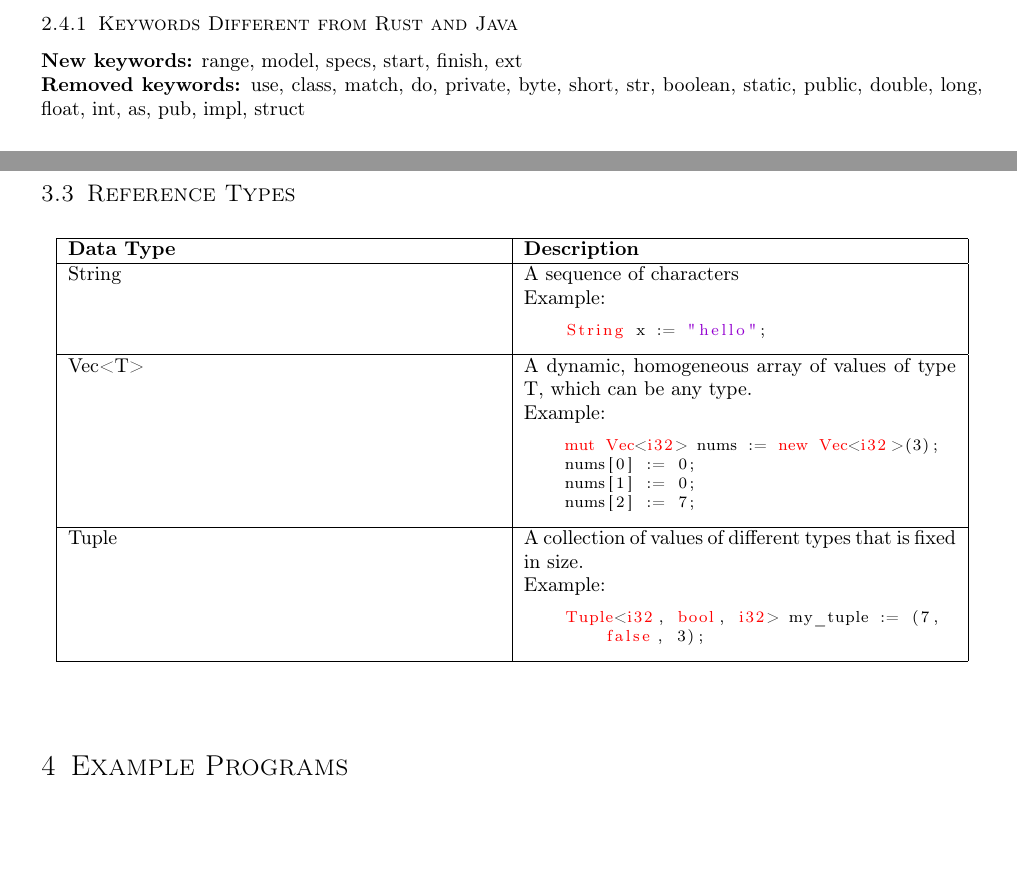
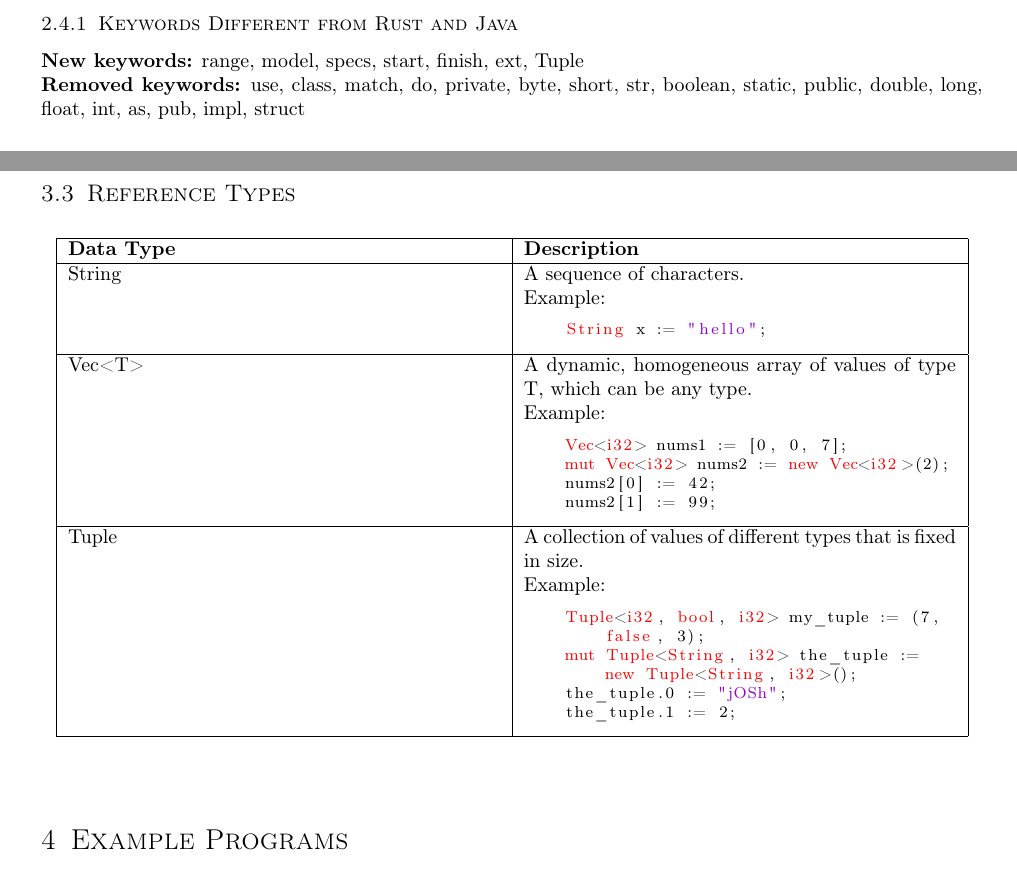
Before and after one commit to joshuaseligman/cmpt331-s23, a LaTeX problem sheet (language-design-project/assignment4.tex): two parts of pages 8 and 9 of 18, joined at a grey line, cut so that both start at the same text, the shorter picture padded with empty space. Compiled offline with pdfLaTeX.

Commit message:
Made some fixes to the final project

```diff
--- a/language-design-project/assignment4.tex
+++ b/language-design-project/assignment4.tex
@@ -49,7 +49,8 @@
       extends,
       ext,
       fn,
-      else
+      else,
+      return
   },
   morekeywords=[2]{
     mut,
@@ -362,7 +369,7 @@ Tokens:
 \end{itemize}
 
 \subsubsection{Keywords Different from Rust and Java}
-\textbf{New keywords:} range, model, specs, start, finish, ext \\
+\textbf{New keywords:} range, model, specs, start, finish, ext, Tuple \\
 \textbf{Removed keywords:} use, class, match, do, private, byte, short, str,
                            boolean, static, public, double, long, float,
                            int, as, pub, impl, struct \\
@@ -444,22 +451,25 @@ S $\vdash$ e1 + e2 : String
     \hline
     \textbf{Data Type} & \textbf{Description} \\
     \hline
-    String & A sequence of characters \\
+    String & A sequence of characters. \\
     & Example: \begin{lstlisting}[nolol, numbers = none]
     String x := "hello";
     \end{lstlisting} \\
     \hline
     Vec<T> & A dynamic, homogeneous array of values of type T, which can be any type. \\
     & Example: \begin{lstlisting}[nolol, numbers = none]
-    mut Vec<i32> nums := new Vec<i32>(3);
-    nums[0] := 0;
-    nums[1] := 0;
-    nums[2] := 7;
+    Vec<i32> nums1 := [0, 0, 7];
+    mut Vec<i32> nums2 := new Vec<i32>(2);
+    nums2[0] := 42;
+    nums2[1] := 99;
     \end{lstlisting} \\
     \hline
     Tuple & A collection of values of different types that is fixed in size. \\
     & Example: \begin{lstlisting}[nolol, numbers = none]
     Tuple<i32, bool, i32> my_tuple := (7, false, 3);
+    mut Tuple<String, i32> the_tuple := new Tuple<String, i32>();
+    the_tuple.0 := "jOSh";
+    the_tuple.1 := 2;
     \end{lstlisting} \\
     \hline
 \end{longtable}
```
Also changed, not shown: language-design-project/assignment4.pdf, language-design-project/lightning_mcqueen.png (added), language-design-project/assignment4.tex (20 more changed lines).
